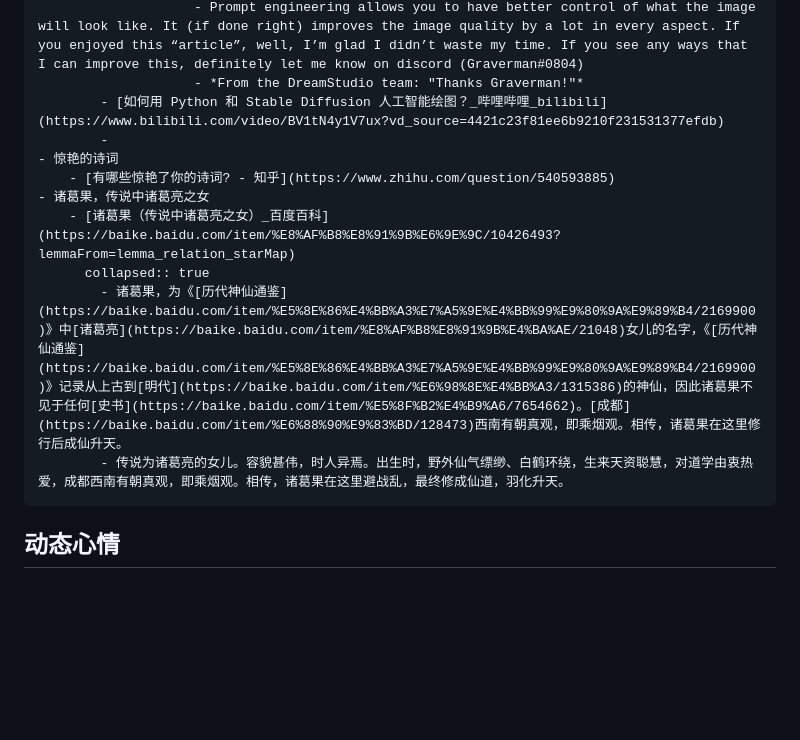
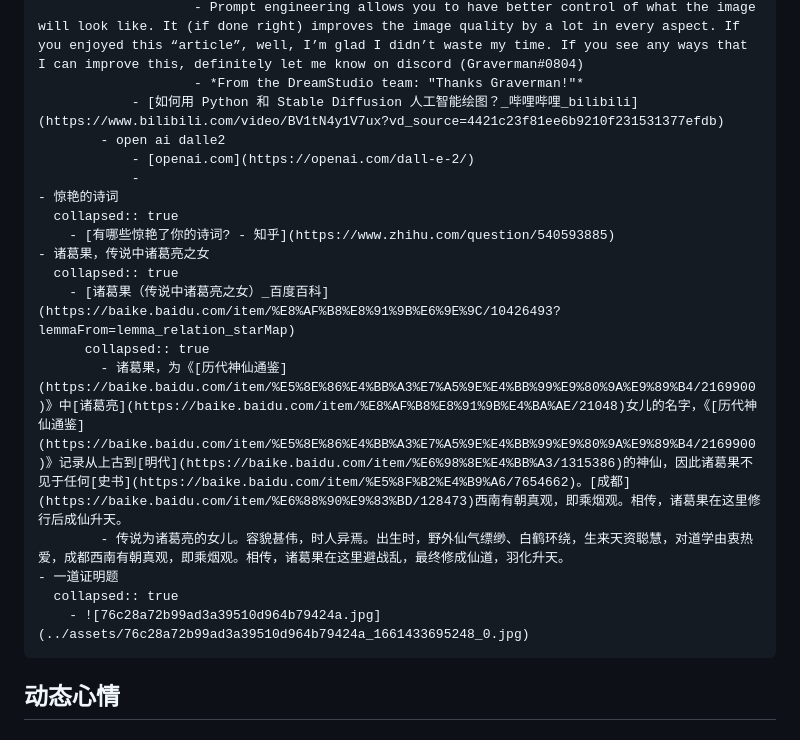
Before and after one commit to deciia/mylogseq, a Markdown page: journals/2022_08_25.md, the part around the change. GitHub-like rendering; blank space fills up the shorter version.

Commit message:
Auto saved by Logseq

```diff
--- a/journals/2022_08_25.md
+++ b/journals/2022_08_25.md
@@ -74,15 +74,22 @@
 						- ### 5. Conclusion
 						- Prompt engineering allows you to have better control of what the image will look like. It (if done right) improves the image quality by a lot in every aspect. If you enjoyed this “article”, well, I’m glad I didn’t waste my time. If you see any ways that I can improve this, definitely let me know on discord (Graverman#0804)
 						- *From the DreamStudio team: "Thanks Graverman!"*
-			- [如何用 Python 和 Stable Diffusion 人工智能绘图？_哔哩哔哩_bilibili](https://www.bilibili.com/video/BV1tN4y1V7ux?vd_source=4421c23f81ee6b9210f231531377efdb)
-			-
+				- [如何用 Python 和 Stable Diffusion 人工智能绘图？_哔哩哔哩_bilibili](https://www.bilibili.com/video/BV1tN4y1V7ux?vd_source=4421c23f81ee6b9210f231531377efdb)
+			- open ai dalle2
+				- [openai.com](https://openai.com/dall-e-2/)
+				-
 	- 惊艳的诗词
+	  collapsed:: true
 		- [有哪些惊艳了你的诗词? - 知乎](https://www.zhihu.com/question/540593885)
 	- 诸葛果，传说中诸葛亮之女
+	  collapsed:: true
 		- [诸葛果（传说中诸葛亮之女）_百度百科](https://baike.baidu.com/item/%E8%AF%B8%E8%91%9B%E6%9E%9C/10426493?lemmaFrom=lemma_relation_starMap)
 		  collapsed:: true
 			- 诸葛果，为《[历代神仙通鉴](https://baike.baidu.com/item/%E5%8E%86%E4%BB%A3%E7%A5%9E%E4%BB%99%E9%80%9A%E9%89%B4/2169900)》中[诸葛亮](https://baike.baidu.com/item/%E8%AF%B8%E8%91%9B%E4%BA%AE/21048)女儿的名字，《[历代神仙通鉴](https://baike.baidu.com/item/%E5%8E%86%E4%BB%A3%E7%A5%9E%E4%BB%99%E9%80%9A%E9%89%B4/2169900)》记录从上古到[明代](https://baike.baidu.com/item/%E6%98%8E%E4%BB%A3/1315386)的神仙，因此诸葛果不见于任何[史书](https://baike.baidu.com/item/%E5%8F%B2%E4%B9%A6/7654662)。[成都](https://baike.baidu.com/item/%E6%88%90%E9%83%BD/128473)西南有朝真观，即乘烟观。相传，诸葛果在这里修行后成仙升天。
 			- 传说为诸葛亮的女儿。容貌甚伟，时人异焉。出生时，野外仙气缥缈、白鹤环绕，生来天资聪慧，对道学由衷热爱，成都西南有朝真观，即乘烟观。相传，诸葛果在这里避战乱，最终修成仙道，羽化升天。
+	- 一道证明题
+	  collapsed:: true
+		- ![76c28a72b99ad3a39510d964b79424a.jpg](../assets/76c28a72b99ad3a39510d964b79424a_1661433695248_0.jpg)
 ## 动态心情
 ## 问题思考
 ## 流水记录
```
Also changed, not shown: assets/76c28a72b99ad3a39510d964b79424a_1661433695248_0.jpg (added).
